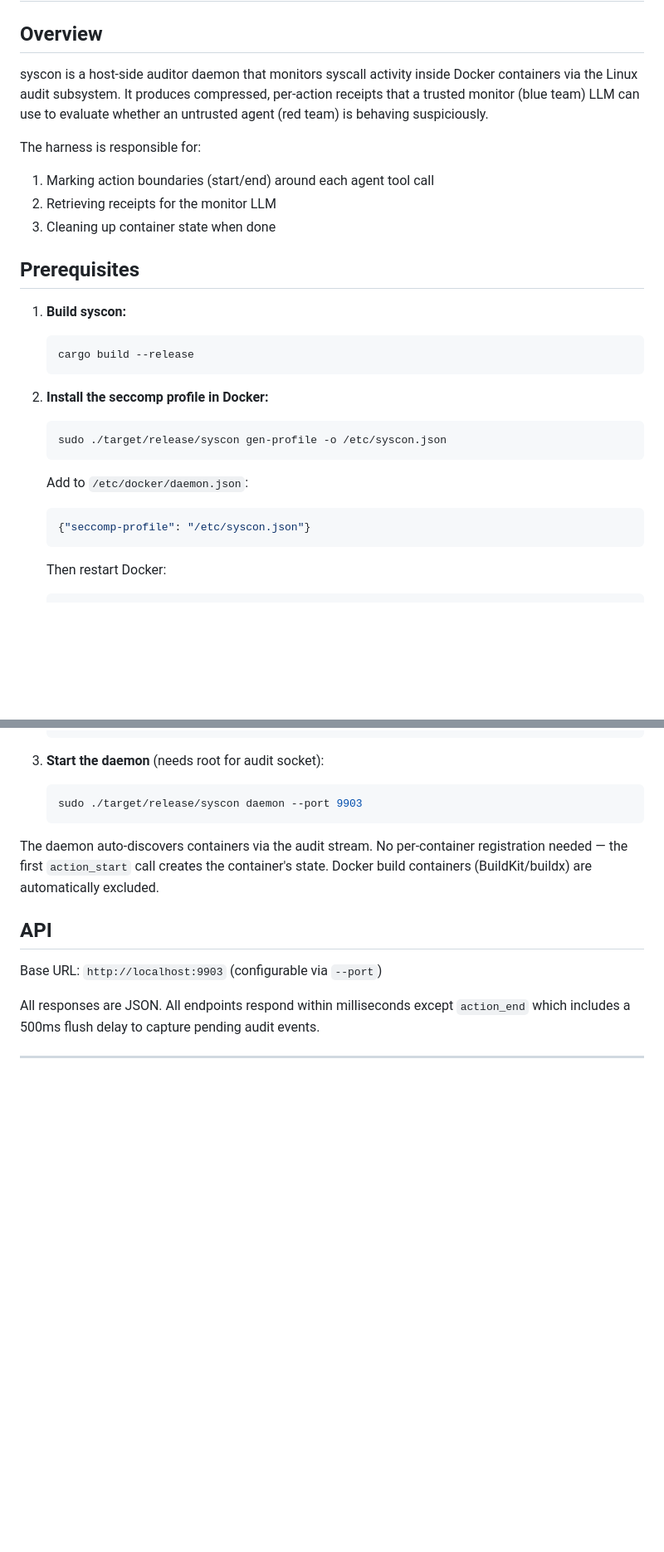
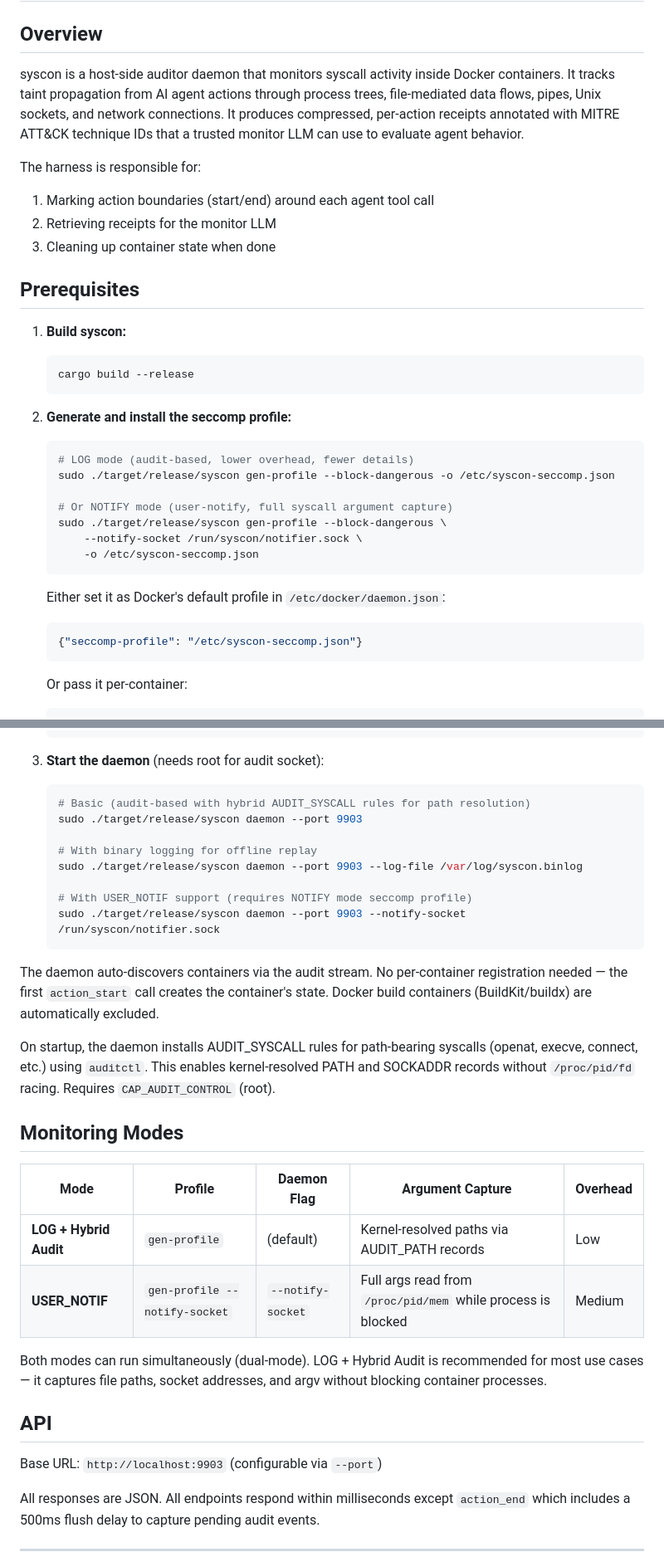
Before and after one commit to jade-cs/syscon, a Markdown page: HARNESS.md, 2 parts joined by grey strips. Shown at 83% size. Rendered like a GitHub page; blank space fills up the shorter version.

````diff
--- a/HARNESS.md
+++ b/HARNESS.md
@@ -2,7 +2,7 @@
 
 ## Overview
 
-syscon is a host-side auditor daemon that monitors syscall activity inside Docker containers via the Linux audit subsystem. It produces compressed, per-action receipts that a trusted monitor (blue team) LLM can use to evaluate whether an untrusted agent (red team) is behaving suspiciously.
+syscon is a host-side auditor daemon that monitors syscall activity inside Docker containers. It tracks taint propagation from AI agent actions through process trees, file-mediated data flows, pipes, Unix sockets, and network connections. It produces compressed, per-action receipts annotated with MITRE ATT&CK technique IDs that a trusted monitor LLM can use to evaluate agent behavior.
 
 The harness is responsible for:
 1. Marking action boundaries (start/end) around each agent tool call
@@ -16,13 +16,19 @@ The harness is responsible for:
    cargo build --release
    ```
 
-2. **Install the seccomp profile in Docker:**
+2. **Generate and install the seccomp profile:**
    ```bash
-   sudo ./target/release/syscon gen-profile -o /etc/syscon.json
+   # LOG mode (audit-based, lower overhead, fewer details)
+   sudo ./target/release/syscon gen-profile --block-dangerous -o /etc/syscon-seccomp.json
+
+   # Or NOTIFY mode (user-notify, full syscall argument capture)
+   sudo ./target/release/syscon gen-profile --block-dangerous \
+       --notify-socket /run/syscon/notifier.sock \
+       -o /etc/syscon-seccomp.json
    ```
-   Add to `/etc/docker/daemon.json`:
+   Either set it as Docker's default profile in `/etc/docker/daemon.json`:
    ```json
-   {"seccomp-profile": "/etc/syscon.json"}
+   {"seccomp-profile": "/etc/syscon-seccomp.json"}
    ```
-   Then restart Docker:
+   Or pass it per-container:
    ```bash
@@ -31,10 +37,28 @@ The harness is responsible for:
 
 3. **Start the daemon** (needs root for audit socket):
    ```bash
+   # Basic (audit-based with hybrid AUDIT_SYSCALL rules for path resolution)
    sudo ./target/release/syscon daemon --port 9903
+
+   # With binary logging for offline replay
+   sudo ./target/release/syscon daemon --port 9903 --log-file /var/log/syscon.binlog
+
+   # With USER_NOTIF support (requires NOTIFY mode seccomp profile)
+   sudo ./target/release/syscon daemon --port 9903 --notify-socket /run/syscon/notifier.sock
    ```
 
 The daemon auto-discovers containers via the audit stream. No per-container registration needed — the first `action_start` call creates the container's state. Docker build containers (BuildKit/buildx) are automatically excluded.
+
+On startup, the daemon installs AUDIT_SYSCALL rules for path-bearing syscalls (openat, execve, connect, etc.) using `auditctl`. This enables kernel-resolved PATH and SOCKADDR records without `/proc/pid/fd` racing. Requires `CAP_AUDIT_CONTROL` (root).
+
+## Monitoring Modes
+
+| Mode | Profile | Daemon Flag | Argument Capture | Overhead |
+|------|---------|-------------|-----------------|----------|
+| **LOG + Hybrid Audit** | `gen-profile` | (default) | Kernel-resolved paths via AUDIT_PATH records | Low |
+| **USER_NOTIF** | `gen-profile --notify-socket` | `--notify-socket` | Full args read from `/proc/pid/mem` while process is blocked | Medium |
+
+Both modes can run simultaneously (dual-mode). LOG + Hybrid Audit is recommended for most use cases — it captures file paths, socket addresses, and argv without blocking container processes.
 
 ## API
 
````
Also changed, not shown: other parts of HARNESS.md (+79 -37 lines).
